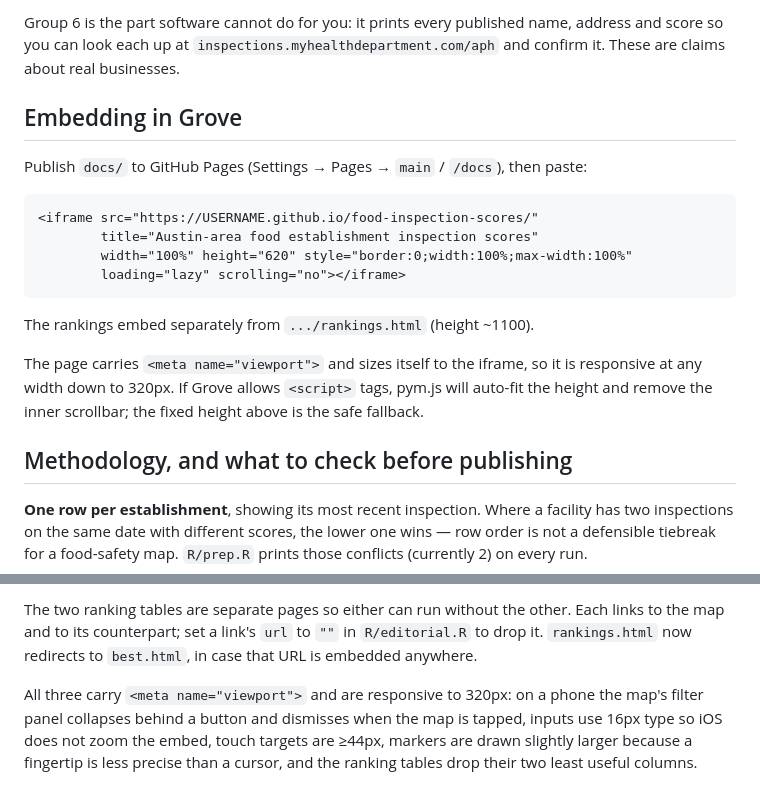
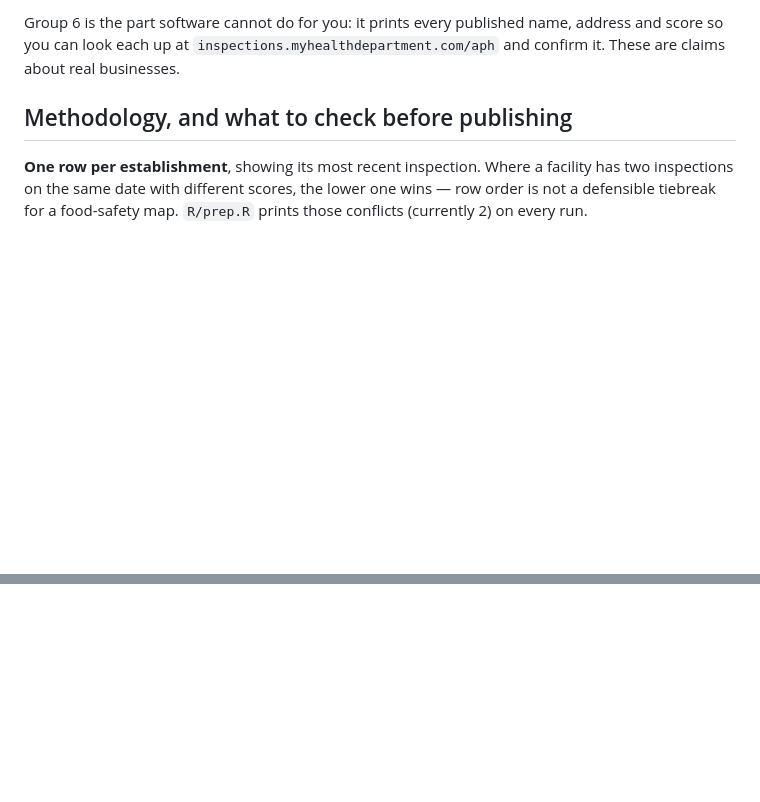
Before and after one commit to gabrielkutnews/food-inspection-scores, a Markdown page: README.md, 2 parts joined by grey strips. GitHub-like rendering; blank space fills up the shorter version.

Commit message:
Delete embedding instructions from README
Removed embedding instructions for Grove and separate pages.

````diff
--- a/README.md
+++ b/README.md
@@ -90,24 +90,6 @@ Group 6 is the part software cannot do for you: it prints every published name,
 score so you can look each up at
 `inspections.myhealthdepartment.com/aph` and confirm it. These are claims about real
 businesses.
-
-## Embedding in Grove
-
-Publish `docs/` to GitHub Pages (Settings → Pages → `main` / `/docs`), then paste:
-
-```html
-<iframe src="https://USERNAME.github.io/food-inspection-scores/"
-        title="Austin-area food establishment inspection scores"
-        width="100%" height="620" style="border:0;width:100%;max-width:100%"
-        loading="lazy" scrolling="no"></iframe>
-```
-
-The rankings embed separately from `.../rankings.html` (height ~1100).
-
-The page carries `<meta name="viewport">` and sizes itself to the iframe, so it is
-responsive at any width down to 320px. If Grove allows `<script>` tags, pym.js will
-auto-fit the height and remove the inner scrollbar; the fixed height above is the
-safe fallback.
 
 ## Methodology, and what to check before publishing
 
@@ -317,9 +275,0 @@ Those are **unknown**, not assumed scored.
-The two ranking tables are separate pages so either can run without the other. Each links
-to the map and to its counterpart; set a link's `url` to `""` in `R/editorial.R` to drop it.
-`rankings.html` now redirects to `best.html`, in case that URL is embedded anywhere.
-
-All three carry `<meta name="viewport">` and are responsive to 320px: on a phone the map's
-filter panel collapses behind a button and dismisses when the map is tapped, inputs use
-16px type so iOS does not zoom the embed, touch targets are ≥44px, markers are drawn
-slightly larger because a fingertip is less precise than a cursor, and the ranking tables
-drop their two least useful columns.
````
Also changed, not shown: other parts of README.md (+0 -23 lines).
